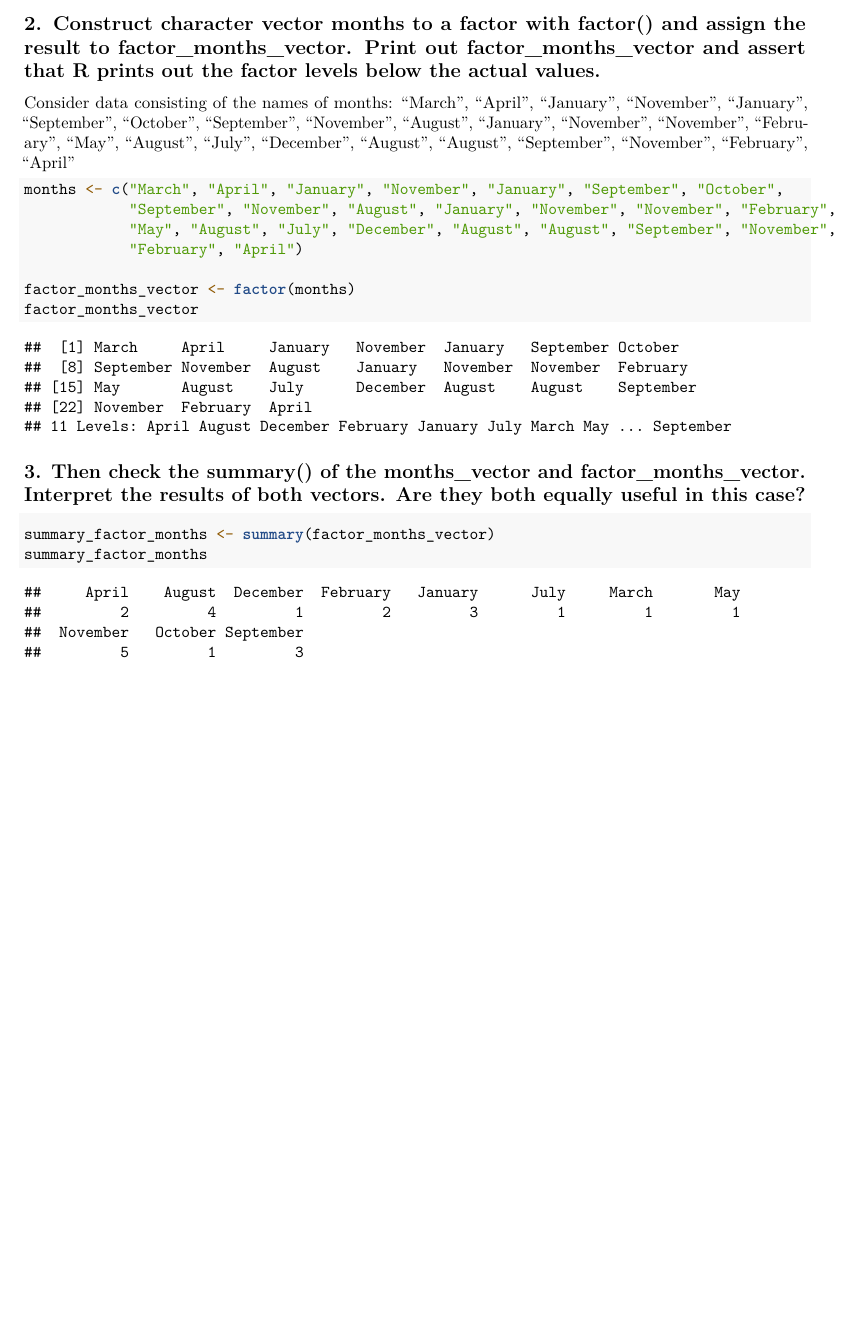
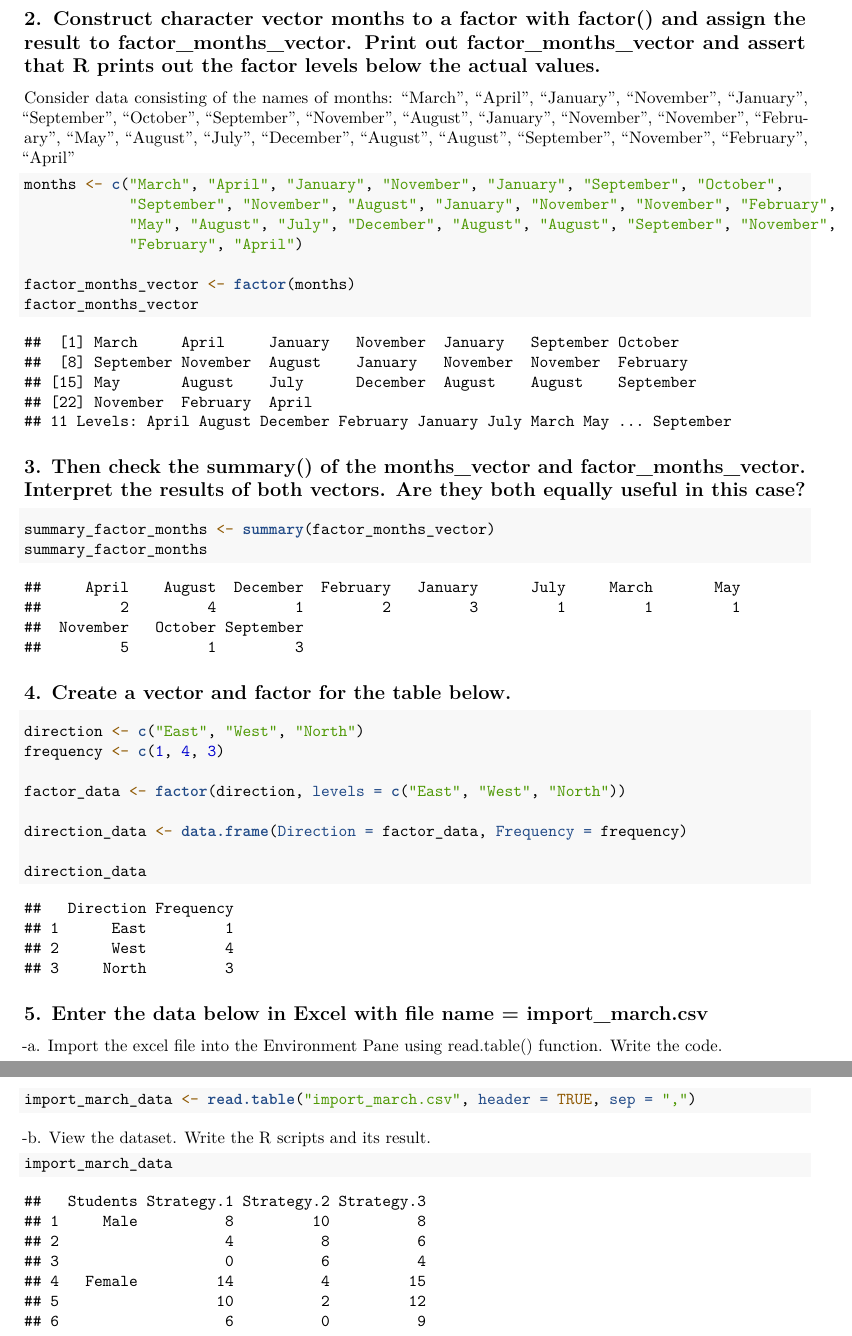
Before and after one commit to John-Lyxton-Camarista/DataScience_Worksheets_Camarista, an R Markdown document (Worksheet#4/RWorksheet_Camarista#4a.Rmd): part of page 3 of 3 before the commit and two parts of pages 3 and 4 of 4 after it, the two joined at a grey line, cut so that both start at the same text, the shorter picture padded with empty space. Rendered offline with R 4.5, knitr and Pandoc, then LaTeX, with nearby package versions.

Commit message:
fourth commit (finished no. 4 & 5)

````diff
--- a/Worksheet#4/RWorksheet_Camarista#4a.Rmd
+++ b/Worksheet#4/RWorksheet_Camarista#4a.Rmd
@@ -79,8 +79,34 @@ months <- c("March", "April", "January", "November", "January", "September", "Oc
 factor_months_vector <- factor(months)
 factor_months_vector
 ```
+
 ## 3. Then check the summary() of the months_vector and factor_months_vector. Interpret the results of both vectors. Are they both equally useful in this case?
 ```{r}
 summary_factor_months <- summary(factor_months_vector)
 summary_factor_months
 ```
+
+## 4. Create a vector and factor for the table below.
+```{r}
+
+direction <- c("East", "West", "North")
+frequency <- c(1, 4, 3)
+
+factor_data <- factor(direction, levels = c("East", "West", "North"))
+
+direction_data <- data.frame(Direction = factor_data, Frequency = frequency)
+
+direction_data
+
+```
+
+## 5. Enter the data below in Excel with file name = import_march.csv
+-a. Import the excel file into the Environment Pane using read.table() function.
+Write the code.
+```{r}
+import_march_data <- read.table("import_march.csv", header = TRUE, sep = ",")
+```
+-b. View the dataset. Write the R scripts and its result.
+```{r}
+import_march_data
+```
--- /dev/null
+++ b/Worksheet#4/import_march.csv
@@ -0,0 +1,7 @@
+Students,Strategy 1,Strategy 2,Strategy 3
+Male,8,10,8
+,4,8,6
+,0,6,4
+Female,14,4,15
+,10,2,12
+,6,0,9
````
Also changed, not shown: Worksheet#4/RWorksheet_Camarista-4a.pdf.
